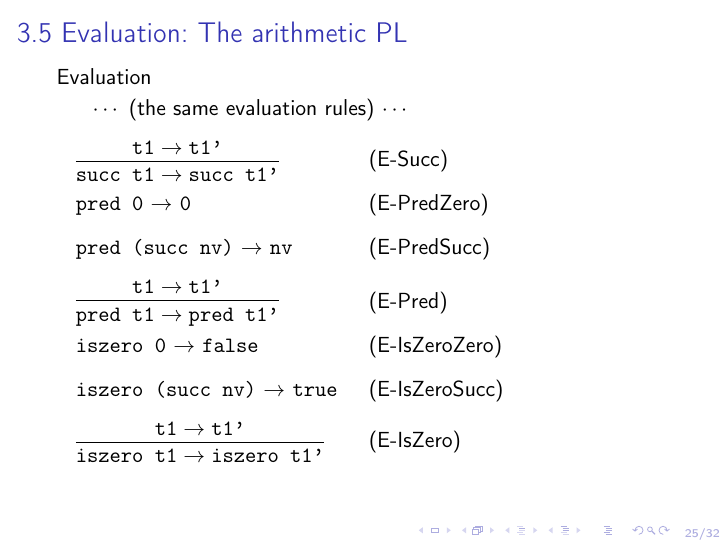
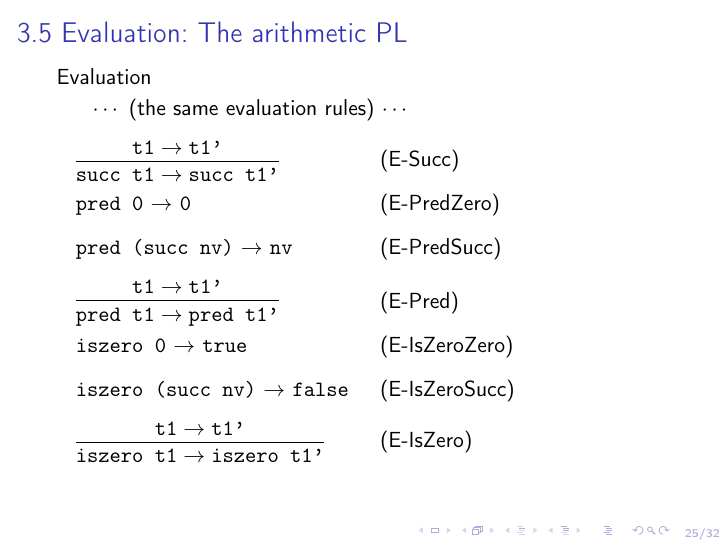
Before and after one commit to kwanghoon/tapl, LaTeX slides (slides/tapl_ch3.tex): page 25 of 32. Compiled offline with pdfLaTeX.

Commit message:
fixed a typo

```diff
--- a/slides/tapl_ch3.tex
+++ b/slides/tapl_ch3.tex
@@ -802,14 +802,14 @@ Evaluation
 (E-Pred) \\[0.3cm]
 \multicolumn{3}{l}{
 	\mbox{
-		\texttt{iszero 0} $\rightarrow$ \texttt{false}
+		\texttt{iszero 0} $\rightarrow$ \texttt{true}
 	}
 }
 &
 (E-IsZeroZero) \\[0.3cm]
 \multicolumn{3}{l}{
 	\mbox{
-		\texttt{iszero (succ nv)} $\rightarrow$ \texttt{true}
+		\texttt{iszero (succ nv)} $\rightarrow$ \texttt{false}
 	}
 }
 &
```
Also changed, not shown: slides/tapl_ch3.pdf.
